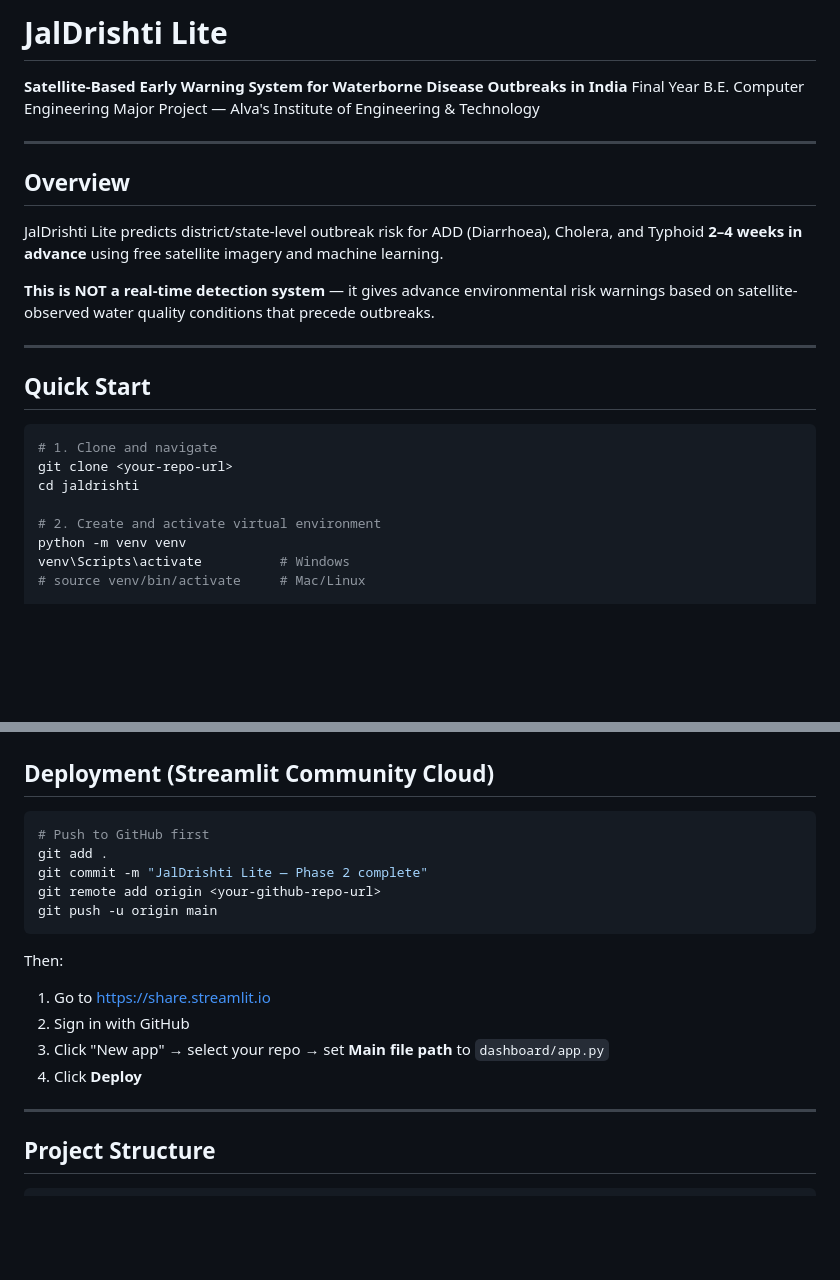
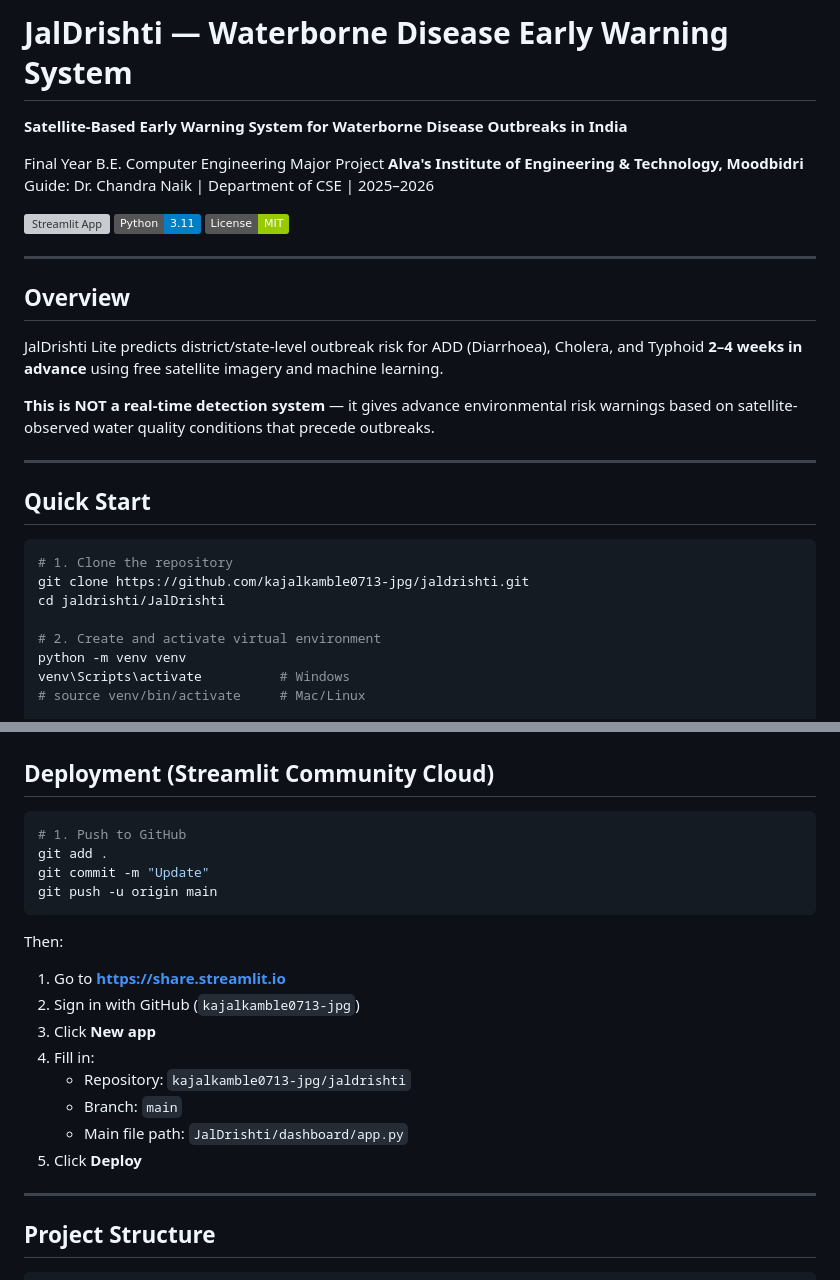
Before and after one commit to kajalkamble0713-jpg/jaldrishti, a Markdown page: JalDrishti/README.md, 2 parts joined by grey strips. Rendered like a GitHub page; badges without logos; blank space fills up the shorter version; grey boxes are pictures that could not be loaded.

Commit message:
Update README with correct repo URL and deploy instructions

````diff
--- a/JalDrishti/README.md
+++ b/JalDrishti/README.md
@@ -1,6 +1,13 @@
-# JalDrishti Lite
+# JalDrishti — Waterborne Disease Early Warning System
 **Satellite-Based Early Warning System for Waterborne Disease Outbreaks in India**
-Final Year B.E. Computer Engineering Major Project — Alva's Institute of Engineering & Technology
+
+Final Year B.E. Computer Engineering Major Project
+**Alva's Institute of Engineering & Technology, Moodbidri**
+Guide: Dr. Chandra Naik | Department of CSE | 2025–2026
+
+[![Streamlit App](https://static.streamlit.io/badges/streamlit_badge_black_white.svg)](https://share.streamlit.io)
+![Python](https://img.shields.io/badge/Python-3.11-blue)
+![License](https://img.shields.io/badge/License-MIT-green)
 
 ---
 
@@ -16,9 +23,9 @@ based on satellite-observed water quality conditions that precede outbreaks.
 ## Quick Start
 
 ```bash
-# 1. Clone and navigate
-git clone <your-repo-url>
-cd jaldrishti
+# 1. Clone the repository
+git clone https://github.com/kajalkamble0713-jpg/jaldrishti.git
+cd jaldrishti/JalDrishti
 
 # 2. Create and activate virtual environment
 python -m venv venv
@@ -97,18 +104,21 @@ Full 80-district JalDrishti pipeline achieves ROC-AUC 0.84/0.82/0.81 (see resear
 ## Deployment (Streamlit Community Cloud)
 
 ```bash
-# Push to GitHub first
+# 1. Push to GitHub
 git add .
-git commit -m "JalDrishti Lite — Phase 2 complete"
-git remote add origin <your-github-repo-url>
+git commit -m "Update"
 git push -u origin main
 ```
 
 Then:
-1. Go to https://share.streamlit.io
-2. Sign in with GitHub
-3. Click "New app" → select your repo → set **Main file path** to `dashboard/app.py`
-4. Click **Deploy**
+1. Go to **https://share.streamlit.io**
+2. Sign in with GitHub (`kajalkamble0713-jpg`)
+3. Click **New app**
+4. Fill in:
+   - Repository: `kajalkamble0713-jpg/jaldrishti`
+   - Branch: `main`
+   - Main file path: `JalDrishti/dashboard/app.py`
+5. Click **Deploy**
 
 ---
 
````
